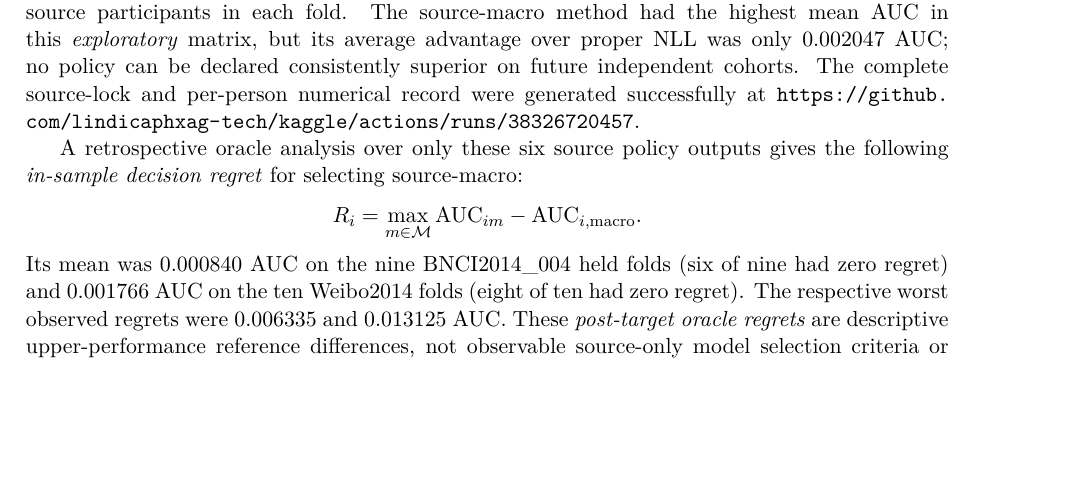
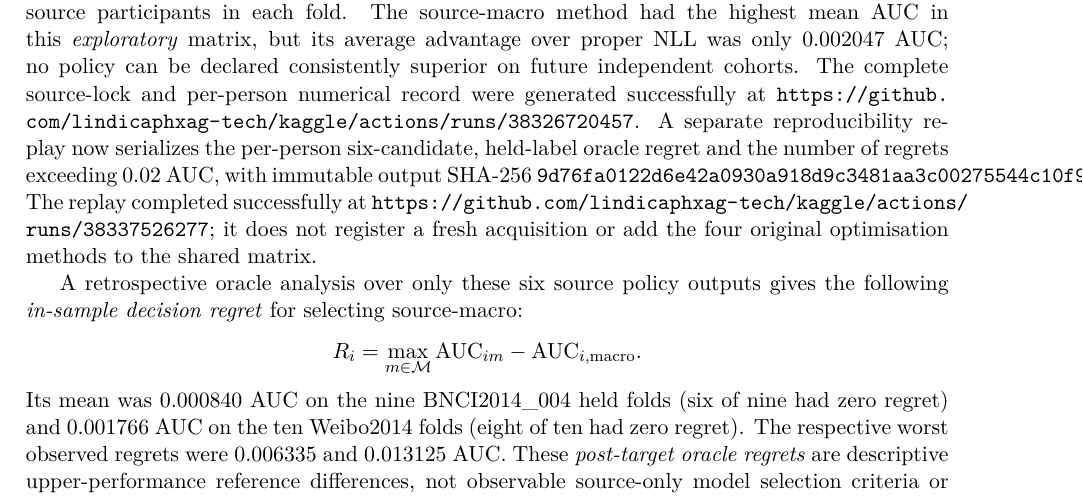
Before and after one commit to lindicaphxag-tech/kaggle, a LaTeX paper (research/defaultreg_bspc_v13/main_p3_source_only_optimisation_NEGATIVE_UNREADY.tex, which reads research/defaultreg_bspc_v13/P3_real_weibo2014_common_matrix_second_acquisition_20261013.tex): part of page 6 of 7, cut so that both start at the same text, the shorter picture padded with empty space. Compiled offline with pdfLaTeX.

Commit message:
P3: record completed per-person common-candidate regret audit and scope

```diff
--- a/research/defaultreg_bspc_v13/P3_real_weibo2014_common_matrix_second_acquisition_20261013.tex
+++ b/research/defaultreg_bspc_v13/P3_real_weibo2014_common_matrix_second_acquisition_20261013.tex
@@ -64,6 +64,15 @@ superior on future independent cohorts.
 The complete source-lock and per-person
 numerical record were generated successfully at
 \url{https://github.com/lindicaphxag-tech/kaggle/actions/runs/38326720457}.
+A separate reproducibility replay now serializes the
+per-person six-candidate, held-label oracle regret
+and the number of regrets exceeding 0.02 AUC,
+with immutable output SHA-256
+\texttt{9d76fa0122d6e42a0930a918d9c3481aa3c00275544c10f9020a0673c2913be5}.
+The replay completed successfully at
+\url{https://github.com/lindicaphxag-tech/kaggle/actions/runs/38337526277};
+it does not register a fresh acquisition or add the four
+original optimisation methods to the shared matrix.
 
 A retrospective oracle analysis over only these
 six source policy outputs gives the following
```
